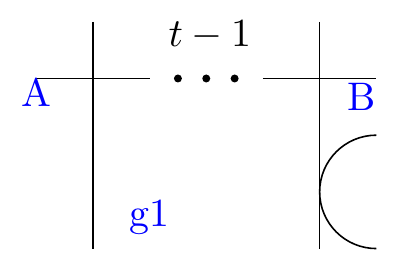
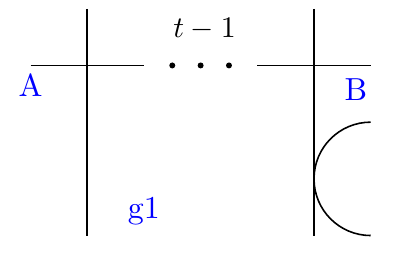
Before and after one commit to ElviraLupoian/genus2reductiontypes, a LaTeX figure (genus2-special-fibres/tikz-mrm/i-0-iii-t.tex): the whole page. Compiled offline with pdfLaTeX.

Commit message:
Update i-0-iii-t.tex

```diff
--- a/genus2-special-fibres/tikz-mrm/i-0-iii-t.tex
+++ b/genus2-special-fibres/tikz-mrm/i-0-iii-t.tex
@@ -1,16 +1,19 @@
 \documentclass[tikz,border=2pt]{standalone}
 \input{nu-fibre-style.tex}
 \begin{document}
+
+
+% I_0-III-t
 \begin{tikzpicture}[scale=0.5]
 % chain
   \coordinate (C) at (-1.50, 3.00);
   \coordinate (D) at (-0.50, 3.00);
   \coordinate (A) at (-1.00, 3.00);
   \coordinate (B) at (-0.93, 3.26);
-\node[above] at (B) {$t-1$};
-  \fill[black] (C) circle (2pt);
-  \fill[black] (D) circle (2pt);
-  \fill[black] (A) circle (2pt);
+\node[scale=0.75][above] at (B) {$t-1$};
+  \fill[black] (C) circle (1.5pt);
+  \fill[black] (D) circle (1.5pt);
+  \fill[black] (A) circle (1.5pt);
 
  %I_0
  \coordinate (I0A) at (-4.00, 3.00);
```
Also changed, not shown: genus2-special-fibres/tikz-mrm/i-0-iii-t.tex (7 more changed lines).
